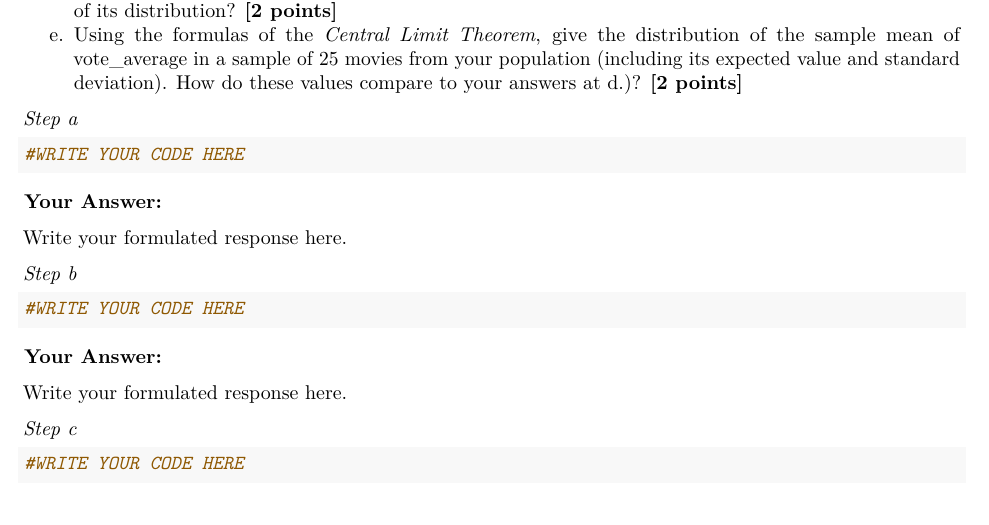
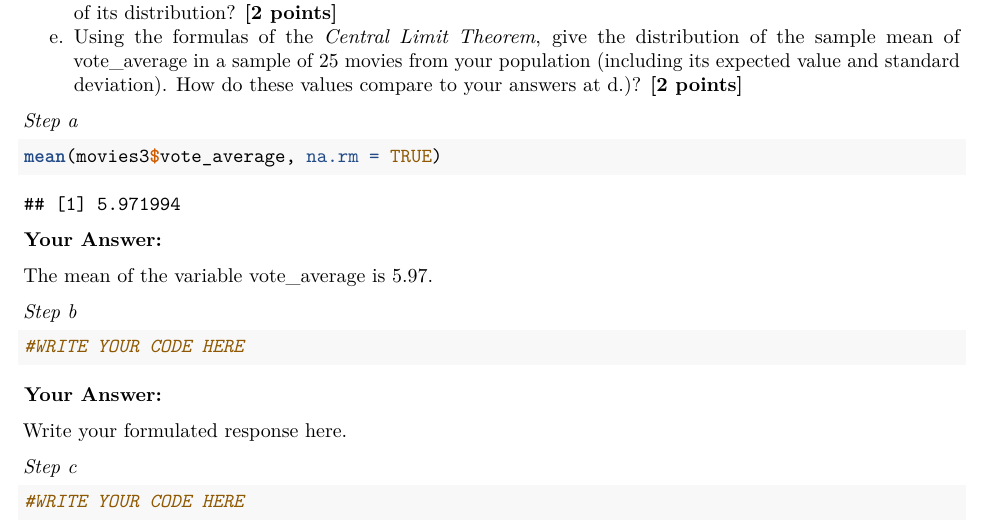
Before and after one commit to luukneefjes-prog/movie, an R Markdown document (Assignment9.Rmd): part of page 7 of 13, cut so that both start at the same text. Rendered offline with R 4.5, knitr and Pandoc, then LaTeX, with nearby package versions.

Commit message:
Update Assignment9.Rmd

````diff
--- a/Assignment9.Rmd
+++ b/Assignment9.Rmd
@@ -210,13 +210,13 @@ e.  Using the formulas of the *Central Limit Theorem*, give the distribution of
 *Step a*
 
 ```{r}
-#WRITE YOUR CODE HERE
+mean(movies3$vote_average, na.rm = TRUE)
 
 ```
 
 **Your Answer:**
 
-Write your formulated response here.
+The mean of the variable vote_average is 5.97.
 
 *Step b*
 
````
